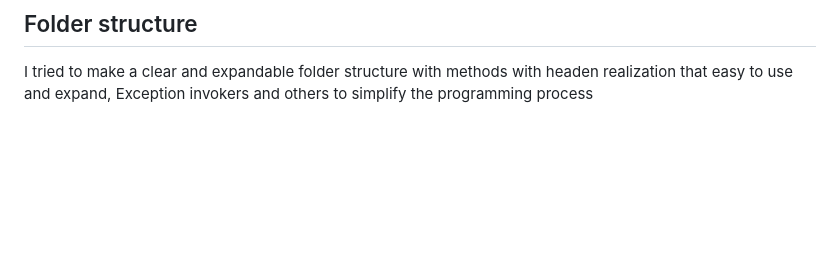
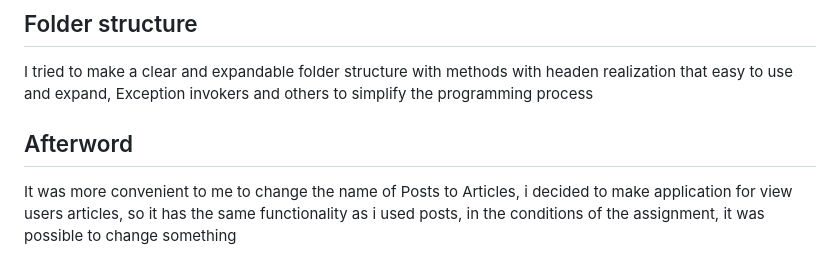
Before and after one commit to vladgenyuk/FastAPI_Social, a Markdown page: README.md, the part around the change. GitHub-like rendering; blank space fills up the shorter version.

```diff
--- a/README.md
+++ b/README.md
@@ -130,3 +130,7 @@ To imitate the suspended Frontend application, the endpoints and HTML templates
 ## Folder structure
 
 I tried to make a clear and expandable folder structure with methods with headen realization that easy to use and expand, Exception invokers and others to simplify the programming process
+
+## Afterword
+
+It was more convenient to me to change the name of Posts to Articles, i decided to make application for view users articles, so it has the same functionality as i used posts, in the conditions of the assignment, it was possible to change something
```
